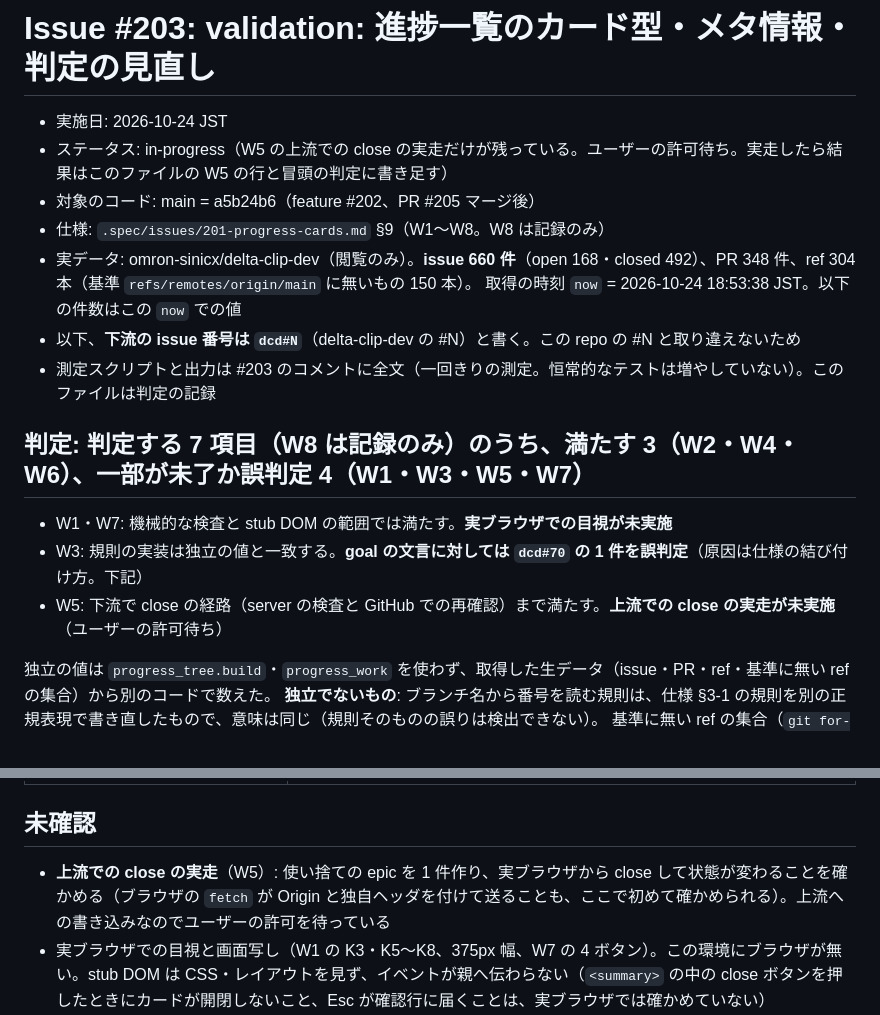
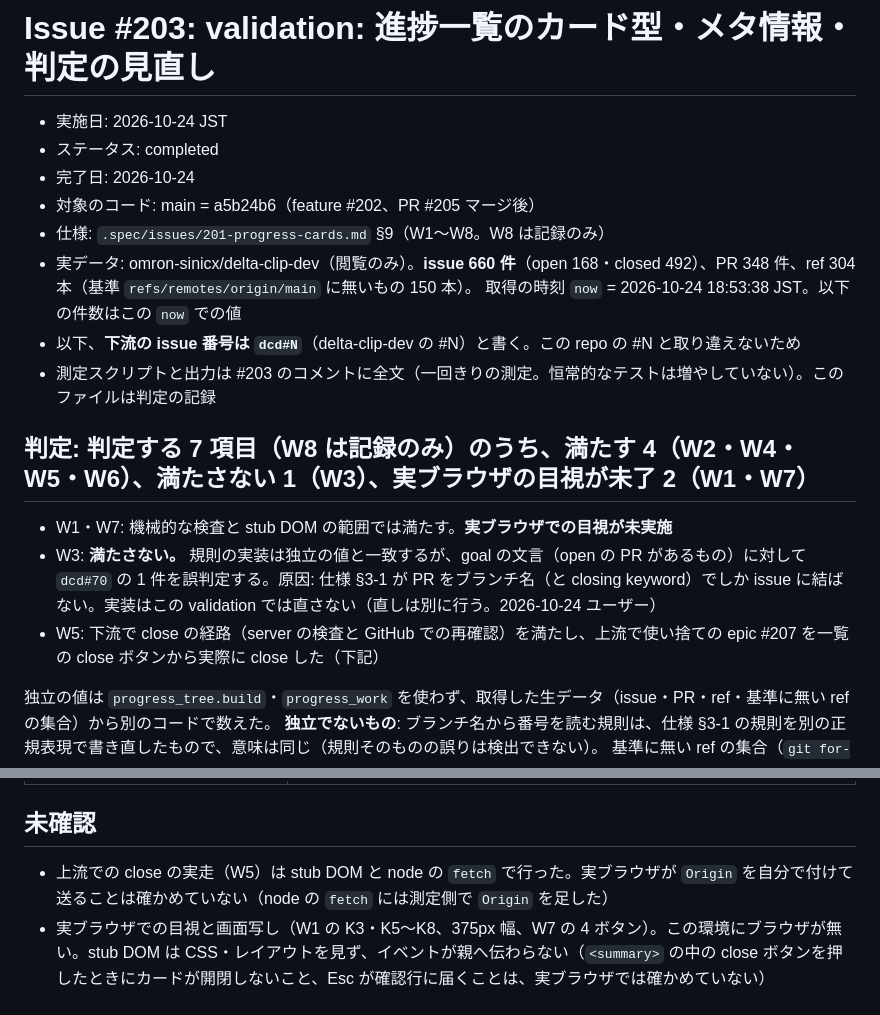
Before and after one commit to AtsushiHashimoto/research-project-template, a Markdown page: .spec/issues/203-validation-report.md, 2 parts joined by grey strips. GitHub-like rendering.

Commit message:
validation(#203): W5 の上流での close の実走と、W3 を満たさないとする判定
Refs #203

Co-Authored-By: Claude <noreply@anthropic.com>

```diff
--- a/.spec/issues/203-validation-report.md
+++ b/.spec/issues/203-validation-report.md
@@ -1,7 +1,8 @@
 # Issue #203: validation: 進捗一覧のカード型・メタ情報・判定の見直し
 
 - 実施日: 2026-10-24 JST
-- ステータス: in-progress（W5 の上流での close の実走だけが残っている。ユーザーの許可待ち。実走したら結果はこのファイルの W5 の行と冒頭の判定に書き足す）
+- ステータス: completed
+- 完了日: 2026-10-24
 - 対象のコード: main = a5b24b6（feature #202、PR #205 マージ後）
 - 仕様: `.spec/issues/201-progress-cards.md` §9（W1〜W8。W8 は記録のみ）
 - 実データ: omron-sinicx/delta-clip-dev（閲覧のみ）。**issue 660 件**（open 168・closed 492）、PR 348 件、ref 304 本（基準 `refs/remotes/origin/main` に無いもの 150 本）。
@@ -9,11 +10,11 @@
 - 以下、**下流の issue 番号は `dcd#N`**（delta-clip-dev の #N）と書く。この repo の #N と取り違えないため
 - 測定スクリプトと出力は #203 のコメントに全文（一回きりの測定。恒常的なテストは増やしていない）。このファイルは判定の記録
 
-## 判定: 判定する 7 項目（W8 は記録のみ）のうち、満たす 3（W2・W4・W6）、一部が未了か誤判定 4（W1・W3・W5・W7）
+## 判定: 判定する 7 項目（W8 は記録のみ）のうち、満たす 4（W2・W4・W5・W6）、満たさない 1（W3）、実ブラウザの目視が未了 2（W1・W7）
 
 - W1・W7: 機械的な検査と stub DOM の範囲では満たす。**実ブラウザでの目視が未実施**
-- W3: 規則の実装は独立の値と一致する。**goal の文言に対しては `dcd#70` の 1 件を誤判定**（原因は仕様の結び付け方。下記）
-- W5: 下流で close の経路（server の検査と GitHub での再確認）まで満たす。**上流での close の実走が未実施**（ユーザーの許可待ち）
+- W3: **満たさない。** 規則の実装は独立の値と一致するが、goal の文言（open の PR があるもの）に対して `dcd#70` の 1 件を誤判定する。原因: 仕様 §3-1 が PR をブランチ名（と closing keyword）でしか issue に結ばない。実装はこの validation では直さない（直しは別に行う。2026-10-24 ユーザー）
+- W5: 下流で close の経路（server の検査と GitHub での再確認）を満たし、上流で使い捨ての epic #207 を一覧の close ボタンから実際に close した（下記）
 
 独立の値は `progress_tree.build`・`progress_work` を使わず、取得した生データ（issue・PR・ref・基準に無い ref の集合）から別のコードで数えた。
 **独立でないもの**: ブランチ名から番号を読む規則は、仕様 §3-1 の規則を別の正規表現で書き直したもので、意味は同じ（規則そのものの誤りは検出できない）。
@@ -70,6 +71,6 @@ tip がちょうど 14 日に近い ref も無い（最も近いもので 13.46
 
 ## 未確認
 
-- **上流での close の実走**（W5）: 使い捨ての epic を 1 件作り、実ブラウザから close して状態が変わることを確かめる（ブラウザの `fetch` が Origin と独自ヘッダを付けて送ることも、ここで初めて確かめられる）。上流への書き込みなのでユーザーの許可を待っている
+- 上流での close の実走（W5）は stub DOM と node の `fetch` で行った。実ブラウザが `Origin` を自分で付けて送ることは確かめていない（node の `fetch` には測定側で `Origin` を足した）
 - 実ブラウザでの目視と画面写し（W1 の K3・K5〜K8、375px 幅、W7 の 4 ボタン）。この環境にブラウザが無い。stub DOM は CSS・レイアウトを見ず、イベントが親へ伝わらない（`<summary>` の中の close ボタンを押したときにカードが開閉しないこと、Esc が確認行に届くことは、実ブラウザでは確かめていない）
 - fixture の不足: 「基準に含まれ、14 日以内で、open の PR が無い」ブランチが無く、その条件を外す変異を fixture が検出しない（実データでは `dcd#1008` で検出する）
```
Also changed, not shown: other parts of .spec/issues/203-validation-report.md (+2 -2 lines).
